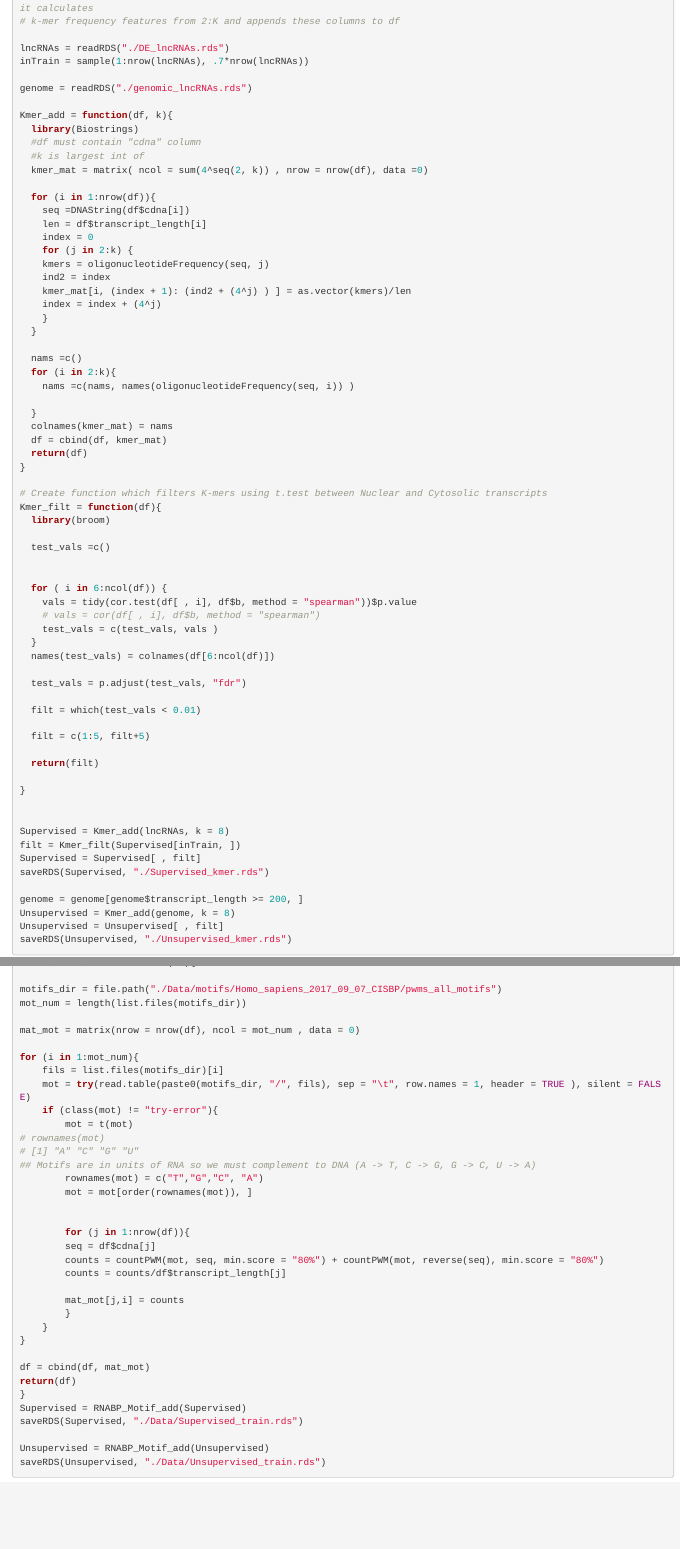
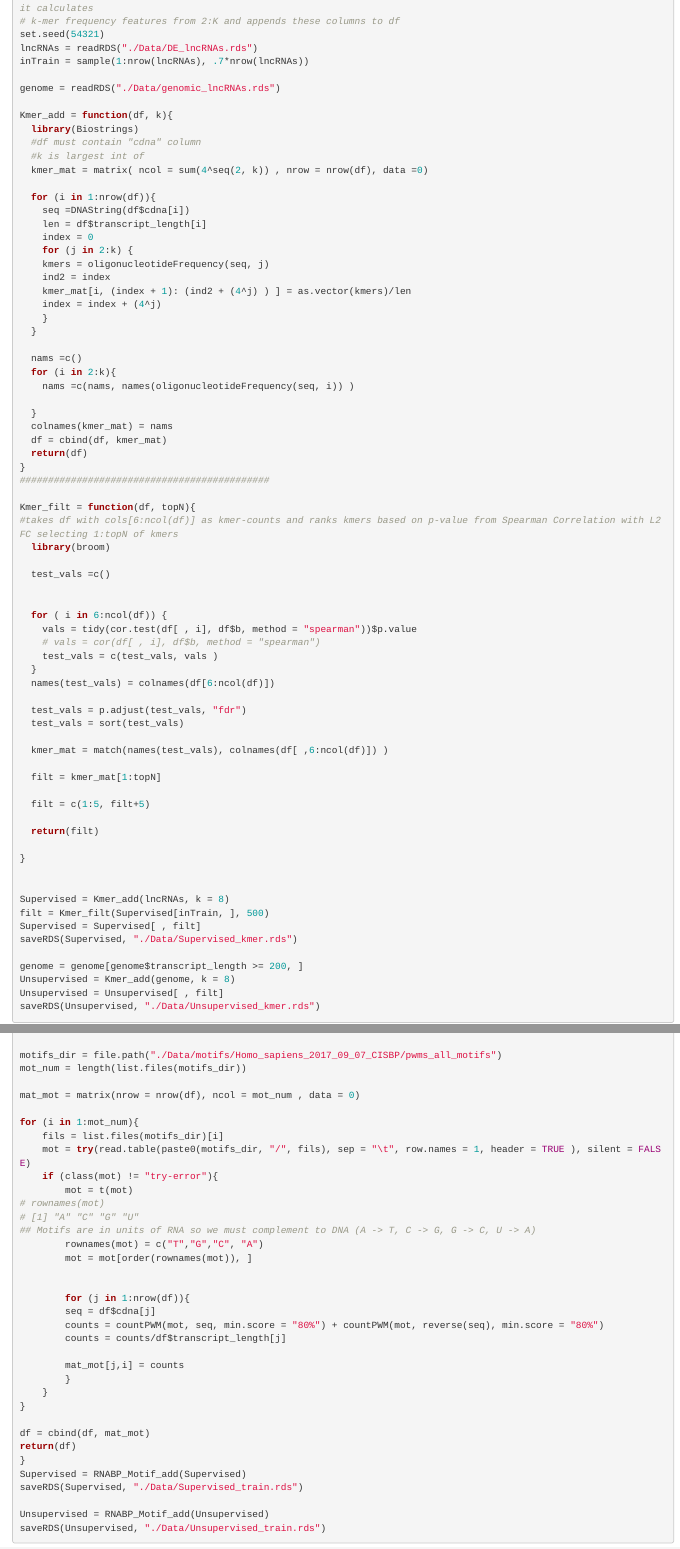
Before and after one commit to bgudenas/DeepLncRNA, an R Markdown document (src/DTE.Rmd): the page in a window 1100 px wide, from 9240 px down, and a second part further down, joined at a grey line. Rendered offline with R 4.5, knitr and Pandoc, with nearby package versions; some code elsewhere in the file could not run offline.

Commit message:
Changed Kmer_filt to select topN ranked Kmers

````diff
--- a/src/DTE.Rmd
+++ b/src/DTE.Rmd
@@ -260,11 +260,11 @@ saveRDS(map, "./Data/genomic_lncRNAs.rds")
 ```{r Kmer_add, eval = FALSE}
 # this function takes a df of transcripts (containing a "cdna" column of the sequence) and integer of K for which it calculates
 # k-mer frequency features from 2:K and appends these columns to df
-
-lncRNAs = readRDS("./DE_lncRNAs.rds")
+set.seed(54321)
+lncRNAs = readRDS("./Data/DE_lncRNAs.rds")
 inTrain = sample(1:nrow(lncRNAs), .7*nrow(lncRNAs))
 
-genome = readRDS("./genomic_lncRNAs.rds")
+genome = readRDS("./Data/genomic_lncRNAs.rds")
 
 Kmer_add = function(df, k){
   library(Biostrings)
@@ -293,9 +293,10 @@ Kmer_add = function(df, k){
   df = cbind(df, kmer_mat)
   return(df)
 }
+############################################
 
-# Create function which filters K-mers using t.test between Nuclear and Cytosolic transcripts
-Kmer_filt = function(df){
+Kmer_filt = function(df, topN){
+#takes df with cols[6:ncol(df)] as kmer-counts and ranks kmers based on p-value from Spearman Correlation with L2FC selecting 1:topN of kmers
   library(broom)
 
   test_vals =c()
@@ -309,8 +310,11 @@ Kmer_filt = function(df){
   names(test_vals) = colnames(df[6:ncol(df)])
 
   test_vals = p.adjust(test_vals, "fdr")
+  test_vals = sort(test_vals)
 
-  filt = which(test_vals < 0.01)
+  kmer_mat = match(names(test_vals), colnames(df[ ,6:ncol(df)]) )
+
+  filt = kmer_mat[1:topN]
 
   filt = c(1:5, filt+5)
 
@@ -320,14 +324,14 @@ Kmer_filt = function(df){
 
 
 Supervised = Kmer_add(lncRNAs, k = 8)
-filt = Kmer_filt(Supervised[inTrain, ])
+filt = Kmer_filt(Supervised[inTrain, ], 500)
 Supervised = Supervised[ , filt]
-saveRDS(Supervised, "./Supervised_kmer.rds")
+saveRDS(Supervised, "./Data/Supervised_kmer.rds")
 
 genome = genome[genome$transcript_length >= 200, ]
 Unsupervised = Kmer_add(genome, k = 8)
 Unsupervised = Unsupervised[ , filt]
-saveRDS(Unsupervised, "./Unsupervised_kmer.rds")
+saveRDS(Unsupervised, "./Data/Unsupervised_kmer.rds")
 ```
 
 ```{r, RNA_motifs, eval = FALSE}
````
